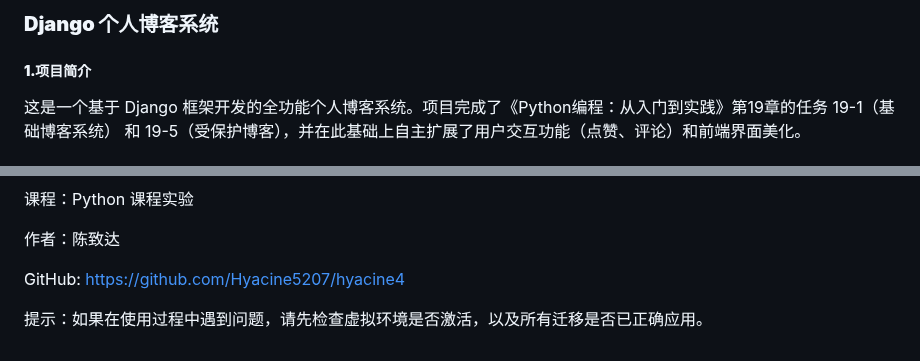
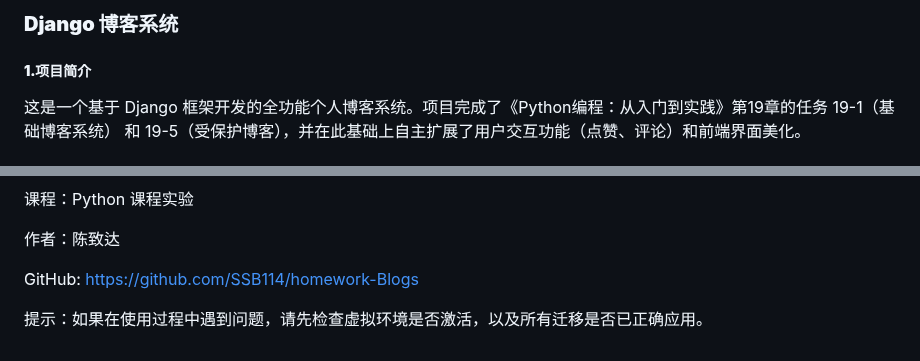
Before and after one commit to SSB114/homework-Blogs, a Markdown page: README.md, 2 parts joined by grey strips. Rendered like a GitHub page.

```diff
--- a/README.md
+++ b/README.md
@@ -1,4 +1,4 @@
-### **Django 个人博客系统**
+### **Django 博客系统**
 
 ##### **1.项目简介**
 
@@ -236,7 +236,7 @@ python manage.py runserver
 
 作者：陈致达
 
-GitHub: https://github.com/Hyacine5207/hyacine4
+GitHub: https://github.com/SSB114/homework-Blogs
 
 
 
```
